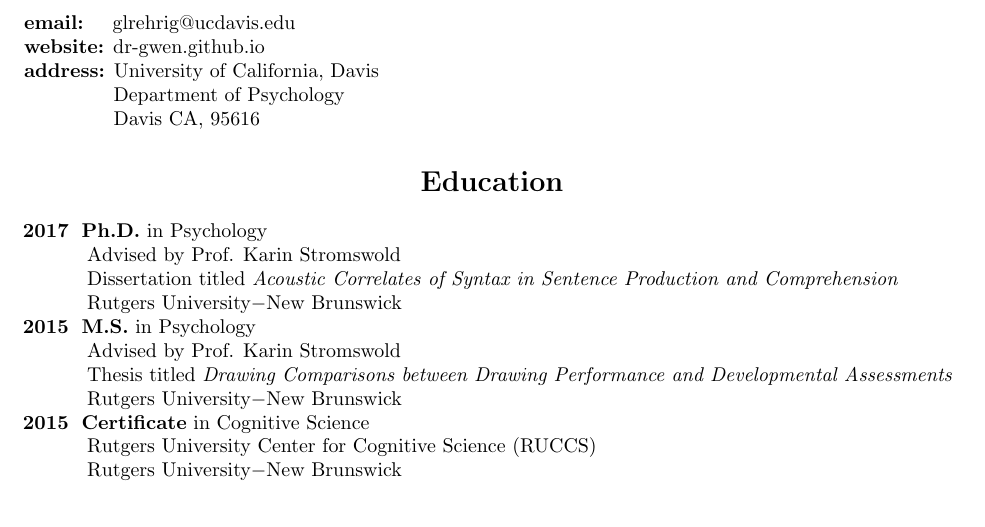
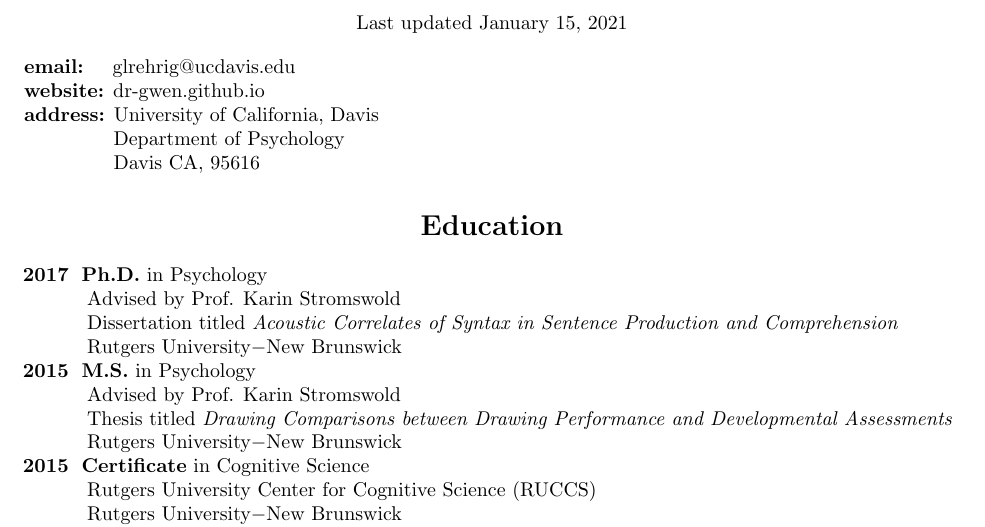
Before and after one commit to dr-gwen/dr-gwen.github.io, a LaTeX CV (cv/GLR_CV.tex): part of page 1 of 4, cut at the place of the change. Compiled offline with pdfLaTeX.

Commit message:
added last updated date to start of CV

```diff
--- a/cv/GLR_CV.tex
+++ b/cv/GLR_CV.tex
@@ -12,6 +12,13 @@
 
 \input{CV_notation}
 
+
+\begin{center}
+Last updated \today
+\end{center}
+
+%\centering{Last updated \today}}
+
 \input{sections/contact}
 \input{sections/education}
 \input{sections/employment}
```
Also changed, not shown: cv/GLR_CV.pdf, 3 other files.
